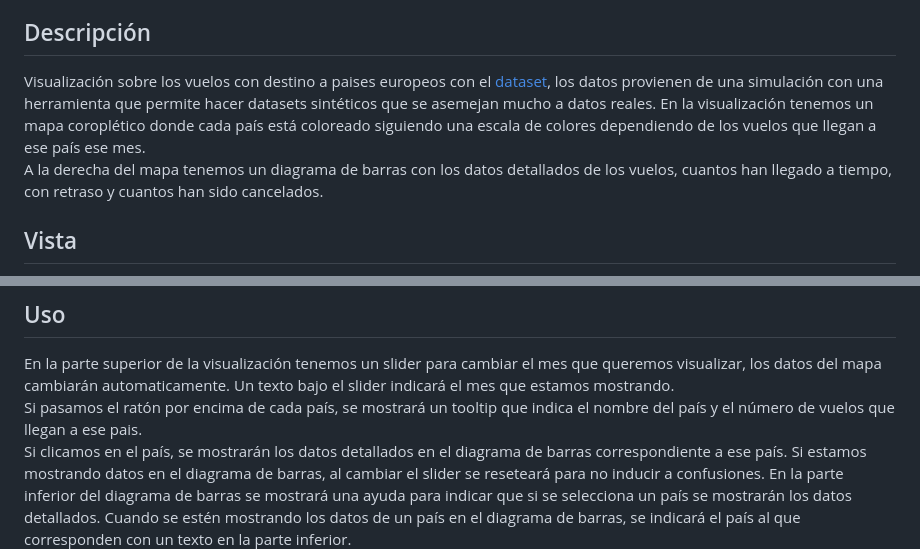
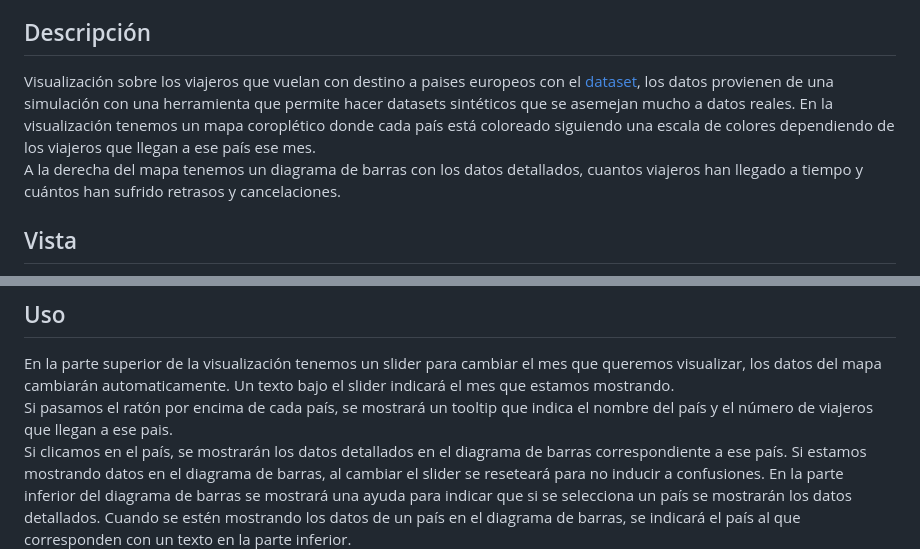
Before and after one commit to aleja-ren/Air-Traffic-Analysis, a Markdown page: README.md, 2 parts joined by grey strips. GitHub-like rendering.

```diff
--- a/README.md
+++ b/README.md
@@ -9,10 +9,10 @@
 </details>
 
 ## Descripción
-Visualización sobre los vuelos con destino a paises europeos con el [dataset](https://www.kaggle.com/datasets/iamsouravbanerjee/airline-dataset/data), los datos provienen de una simulación con una herramienta que permite hacer datasets sintéticos que se asemejan mucho a datos reales.
-En la visualización tenemos un mapa coroplético donde cada país está coloreado siguiendo una escala de colores dependiendo de los vuelos que llegan a ese país ese mes.
+Visualización sobre los viajeros que vuelan con destino a paises europeos con el [dataset](https://www.kaggle.com/datasets/iamsouravbanerjee/airline-dataset/data), los datos provienen de una simulación con una herramienta que permite hacer datasets sintéticos que se asemejan mucho a datos reales.
+En la visualización tenemos un mapa coroplético donde cada país está coloreado siguiendo una escala de colores dependiendo de los viajeros que llegan a ese país ese mes.
 <br>
-A la derecha del mapa tenemos un diagrama de barras con los datos detallados de los vuelos, cuantos han llegado a tiempo, con retraso y cuantos han sido cancelados.
+A la derecha del mapa tenemos un diagrama de barras con los datos detallados, cuantos viajeros han llegado a tiempo y cuántos han sufrido retrasos y cancelaciones.
 
 
 ## Vista
@@ -27,7 +27,7 @@ Las herramientas web para realizar la escala de color del mapa está referenciad
 En la parte superior de la visualización tenemos un slider para cambiar el mes que queremos visualizar, los datos del mapa cambiarán automaticamente.
 Un texto bajo el slider indicará el mes que estamos mostrando.
 <br>
-Si pasamos el ratón por encima de cada país, se mostrará un tooltip que indica el nombre del país y el número de vuelos que llegan a ese pais.
+Si pasamos el ratón por encima de cada país, se mostrará un tooltip que indica el nombre del país y el número de viajeros que llegan a ese pais.
 <br>
 Si clicamos en el país, se mostrarán los datos detallados en el diagrama de barras correspondiente a ese país.
 Si estamos mostrando datos en el diagrama de barras, al cambiar el slider se reseteará para no inducir a confusiones.
```
